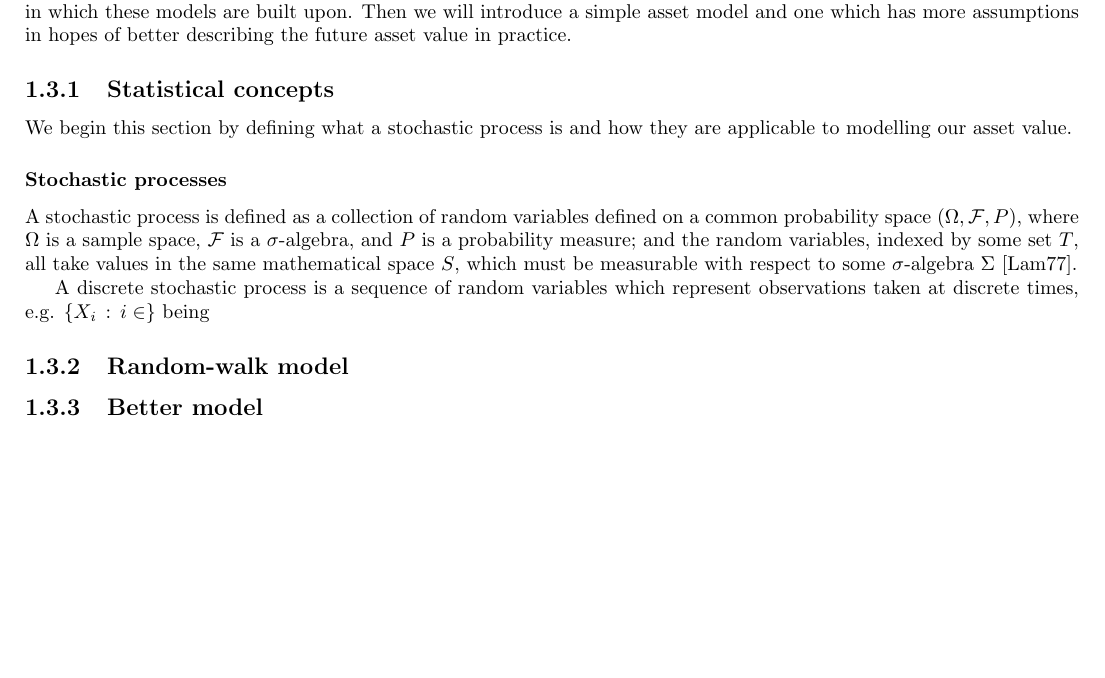
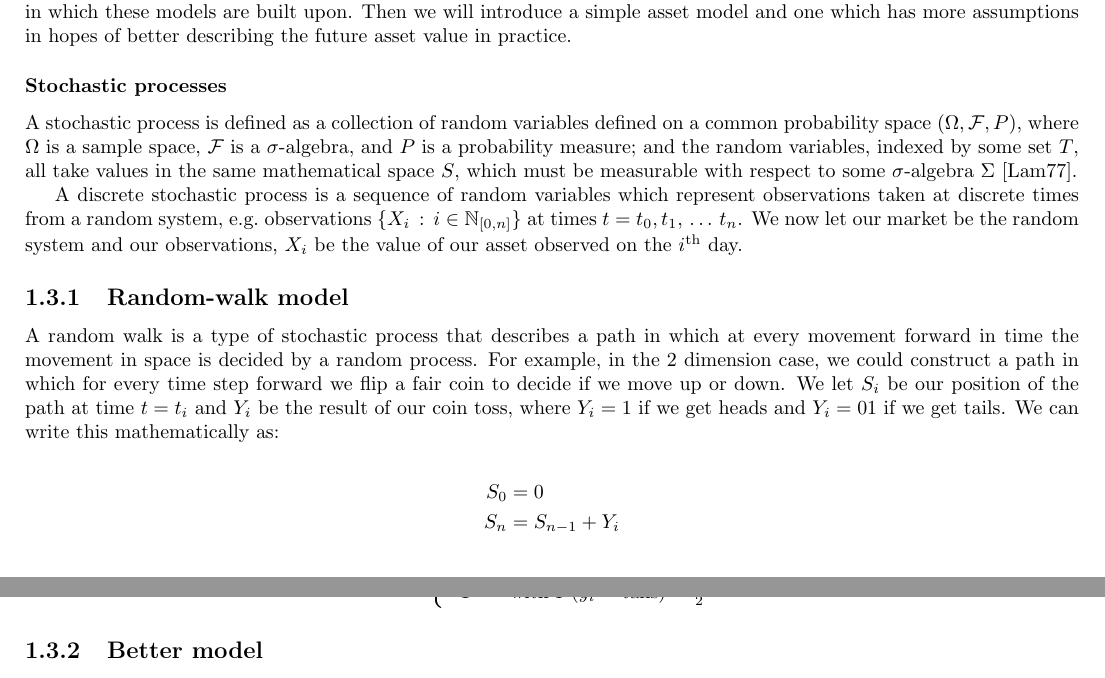
Before and after one commit to leele2/Mathematics-in-Business-Project, a LaTeX document (Latex_Files/Main/main.tex, which reads Latex_Files/Main/Chapters/C1/C1.tex, Latex_Files/Main/PreAmble/PreAmble.tex): part of page 5 of 8 before the commit and two parts of pages 5 and 6 of 8 after it, the two joined at a grey line, cut so that both start at the same text, the shorter picture padded with empty space. Compiled offline with pdfLaTeX.

Commit message:
random walk update

```diff
--- a/Latex_Files/Main/Chapters/C1/C1.tex
+++ b/Latex_Files/Main/Chapters/C1/C1.tex
@@ -66,17 +64,30 @@ Perhaps our most important market assumption is the No-Arbitrage principle; some
 
 Having now established our market assumptions, we must now define our assumptions on the random process which describes how the asset value may evolve over a specified time period. We will first introduce the mathematical concepts in which these models are built upon. Then we will introduce a simple asset model and one which has more assumptions in hopes of better describing the future asset value in practice.
 
-\subsection{Statistical concepts}
-
-We begin this section by defining what a stochastic process is and how they are applicable to modelling our asset value.
-
 \subsubsection{Stochastic processes}
 
-A stochastic process is defined as a collection of random variables defined on a common probability space \((\Omega ,\mathcal{F},P)\), where \(\Omega\)  is a sample space, \(\mathcal{F}\) is a \(\sigma\)-algebra, and \(P\) is a probability measure; and the random variables, indexed by some set \(T\), all take values in the same mathematical space \(S\), which must be measurable with respect to some \(\sigma\)-algebra \(\Sigma\) \cite{lamperti1977stochastic}.
+A stochastic process is defined as a collection of random variables defined on a common probability space \( (\Omega ,\mathcal{F},P) \), where \( \Omega \)  is a sample space, \( \mathcal{F} \) is a \( \sigma \)-algebra, and \( P \) is a probability measure; and the random variables, indexed by some set \( T \), all take values in the same mathematical space \(S\), which must be measurable with respect to some \( \sigma \)-algebra \( \Sigma \)~\cite{lamperti1977stochastic}.
 \nline{}
-A discrete stochastic process is a sequence of random variables which represent observations taken at discrete times, e.g. \(\{X_i\,:\, i \in \}\) being
+A discrete stochastic process is a sequence of random variables which represent observations taken at discrete times from a random system, e.g.\ observations \( \{X_i\,:\, i \in \nat_{[0,n]}\} \) at times \( t = t_0,t_1,\,\dots \,t_n \). We now let our market be the random system and our observations, \( X_i \) be the value of our asset observed on the \( i^\text{th}\) day.
 
 \subsection{Random-walk model}
+
+A random walk is a type of stochastic process that describes a path in which at every movement forward in time the movement in space is decided by a random process. For example, in the 2 dimension case, we could construct a path in which for every time step forward we flip a fair coin to decide if we move up or down. We let \( S_i \) be our position of the path at time \(t = t_i\) and \(Y_i\) be the result of our coin toss, where \(Y_i = 1\) if we get heads and \(Y_i = 01\) if we get tails. We can write this mathematically as:
+
+\begin{align*}
+    S_0 &= 0 \\
+    S_n &= S_{n-1} + Y_i
+\end{align*}
+
+Where \(Y_i\) are identically independently distributed (i.d.d.):
+
+\begin{equation*}
+    Y_i =
+    \begin{cases}
+       1& \quad \text{with } P(y_i = \text{heads}) = \frac{1}{2} \\
+       -1& \quad \text{with } P(y_i = \text{tails}) = \frac{1}{2}
+    \end{cases}
+\end{equation*}
 
 \subsection{Better model}
 
--- a/Latex_Files/Main/PreAmble/PreAmble.tex
+++ b/Latex_Files/Main/PreAmble/PreAmble.tex
@@ -9,7 +9,8 @@
 \newcommand\sOneSize{0.4625}
 \newcommand\sTwoRes{0.70}
 \newcommand\PgSz{\scriptsize}
-\newcommand{\nat}{\mathcal{N}}
+\newcommand{\nat}{\mathbb{N}}
+\DeclareFontShape{OT1}{cmr}{bx}{sc}{<-> cmbcsc10}{}
 %% Defaults for LstListing Environment
 \lstset{
   caption=\lstname,
@@ -45,7 +46,7 @@
 \renewcommand*\env@matrix[1][\arraystretch]{%
   \edef\arraystretch{#1}%
   \hskip -\arraycolsep{}
-  \let\@ifnextchar\new@ifnextchar{}
+  \let{}\@ifnextchar\new@ifnextchar{}
   \array{*\c@MaxMatrixCols{} c}}
 \makeatother
 %%Capitalising \autoref
```
Also changed, not shown: Latex_Files/Main/Appendix/appendix.tex (+0 -1 lines), Latex_Files/Main/z_output/Images/page0.png, Latex_Files/Main/z_output/Images/page1.png, Latex_Files/Main/z_output/Images/page4.png, Latex_Files/Main/z_output/Images/page5.png, Latex_Files/Main/z_output/Images/page7.png, Latex_Files/Main/z_output/main.pdf, report.pdf, Latex_Files/Main/Chapters/C1/C1.tex (20 more changed lines).
